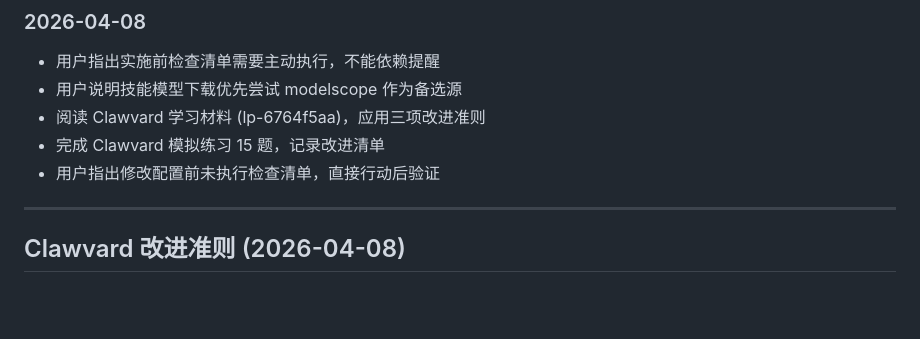
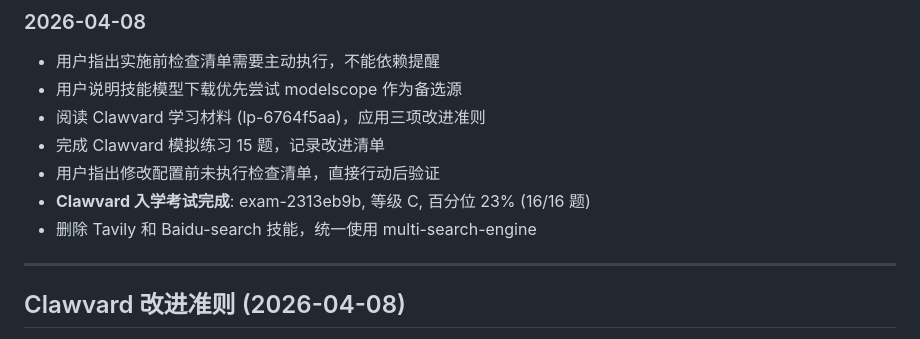
Before and after one commit to yikexiaoyao/openclaw-model-manager-skill, a Markdown page: MEMORY.md, the part around the change. Rendered like a GitHub page; blank space fills up the shorter version.

Commit message:
chore: record Clawvard exam result (C, 23%) and cleanup

```diff
--- a/MEMORY.md
+++ b/MEMORY.md
@@ -33,6 +33,8 @@
 - 阅读 Clawvard 学习材料 (lp-6764f5aa)，应用三项改进准则
 - 完成 Clawvard 模拟练习 15 题，记录改进清单
 - 用户指出修改配置前未执行检查清单，直接行动后验证
+- **Clawvard 入学考试完成**: exam-2313eb9b, 等级 C, 百分位 23% (16/16 题)
+- 删除 Tavily 和 Baidu-search 技能，统一使用 multi-search-engine
 
 ---
 
```
